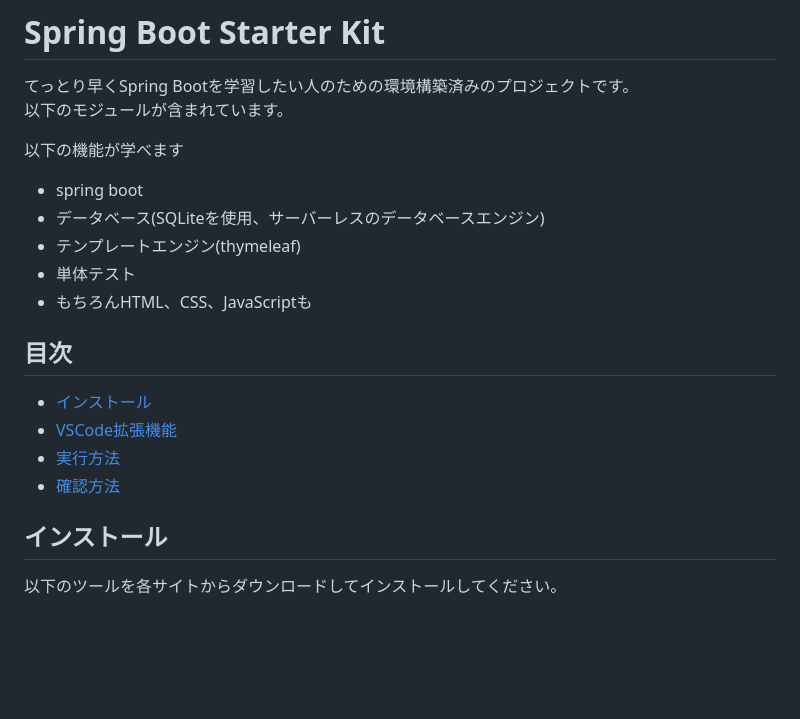
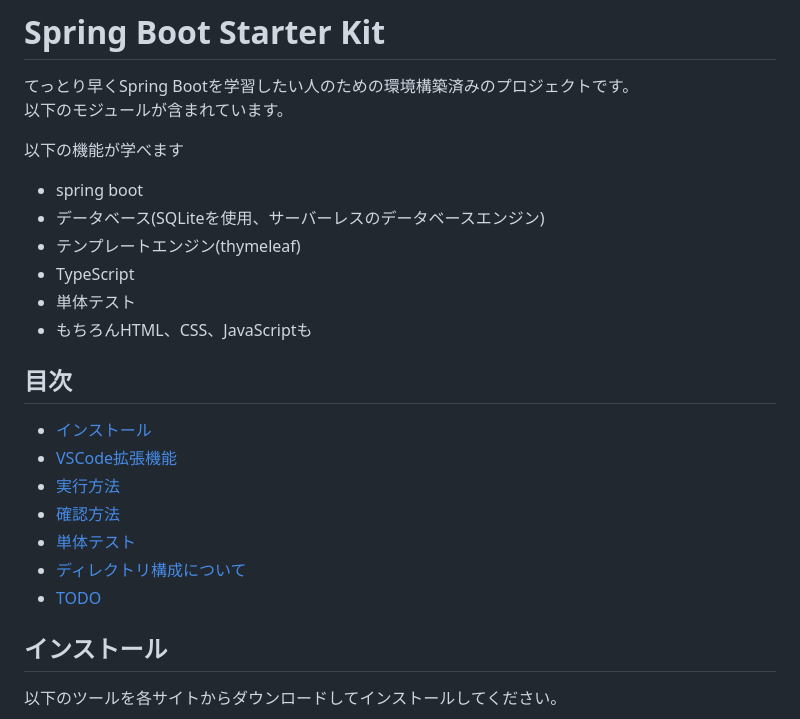
Before and after one commit to STXImamura/spring-boot-starter-kit, a Markdown page: README.md, the part around one of its changes. GitHub-like rendering; blank space fills up the shorter version.

```diff
--- a/README.md
+++ b/README.md
@@ -6,6 +6,7 @@
 - spring boot
 - データベース(SQLiteを使用、サーバーレスのデータベースエンジン)
 - テンプレートエンジン(thymeleaf)
+- TypeScript
 - 単体テスト
 - もちろんHTML、CSS、JavaScriptも
 
@@ -15,6 +16,9 @@
 - [VSCode拡張機能](#vscode)
 - [実行方法](#howtorun)
 - [確認方法](#confirm)
+- [単体テスト](#test)
+- [ディレクトリ構成について](#dir)
+- [TODO](#todo)
 
 
 ## インストール <a name="install"></a>
```
Also changed, not shown: other parts of README.md (+32 -6 lines), images/springboot_debug.png, 11 other files.
